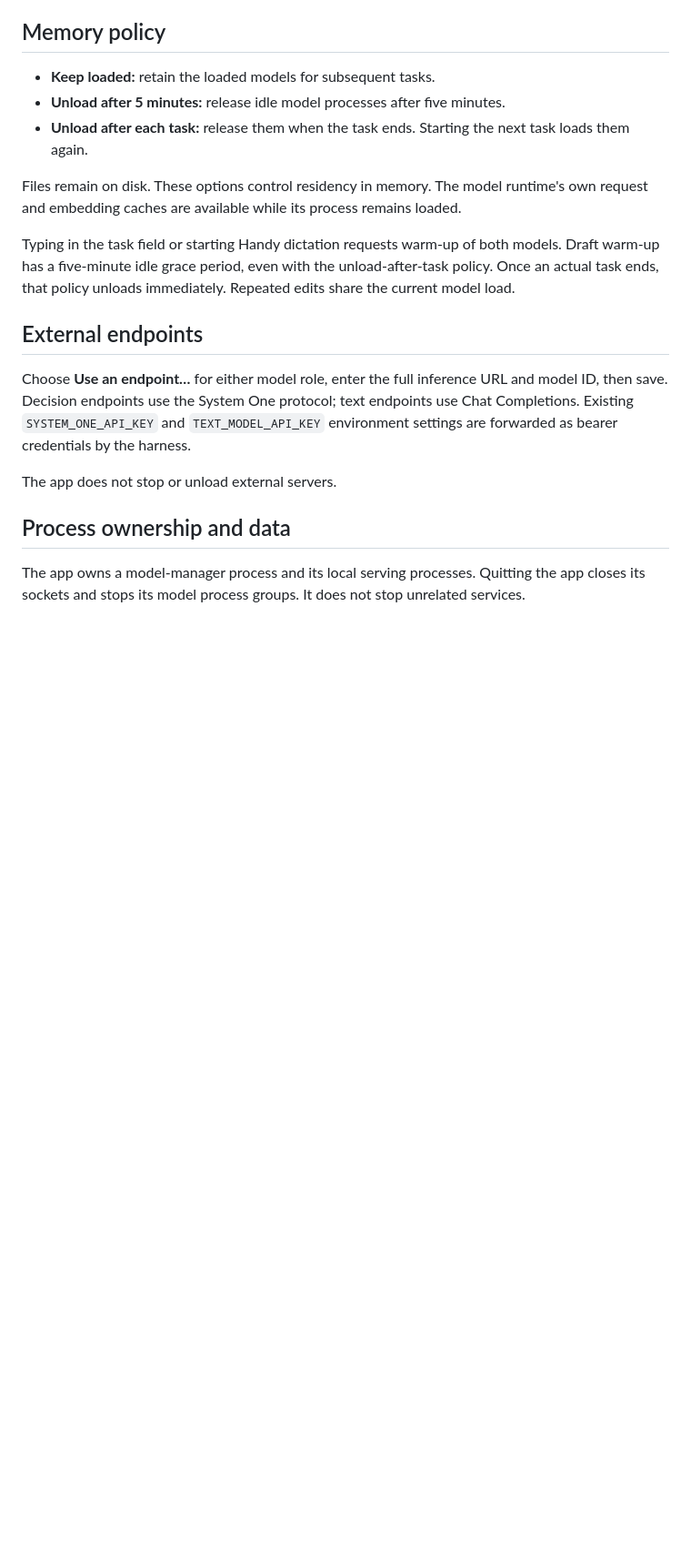
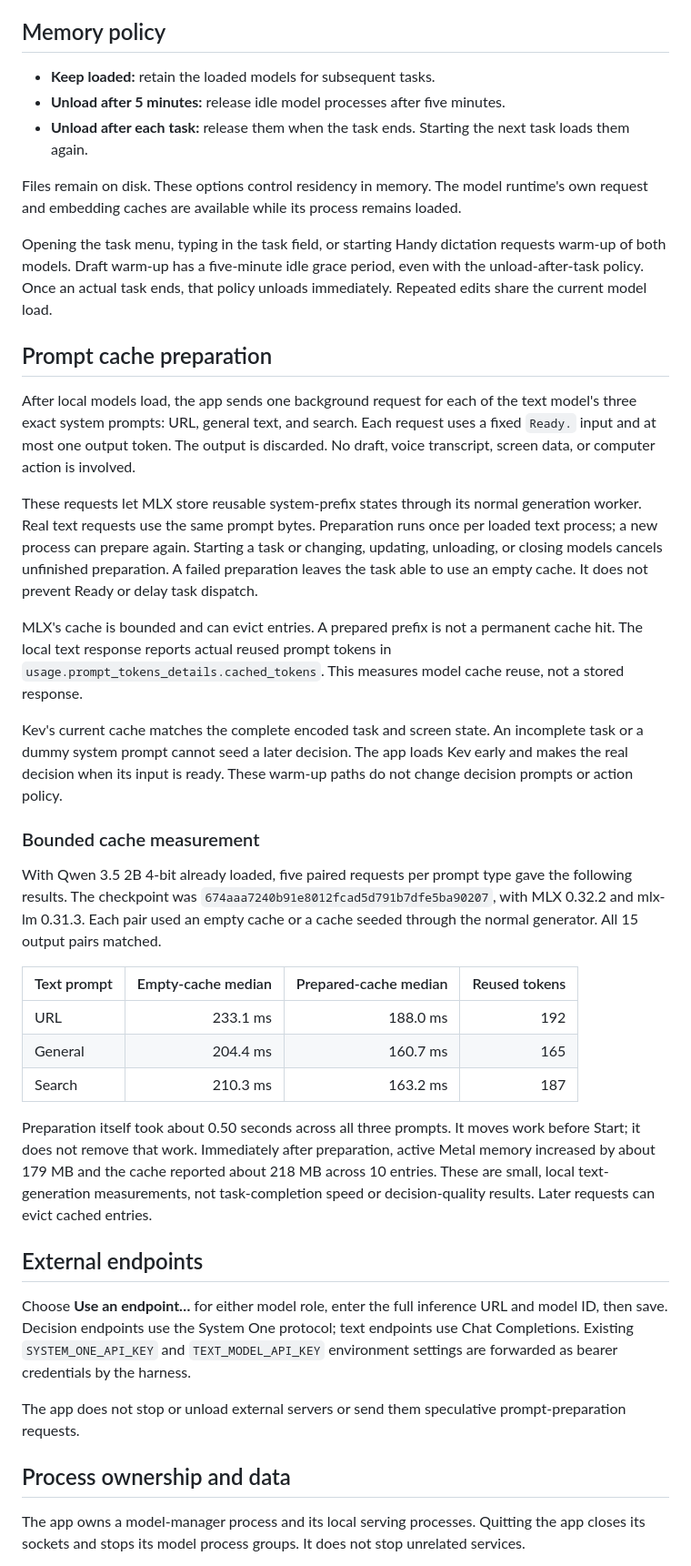
Before and after one commit to cgasgarth/system-one-computer-use, a Markdown page: docs/models.md, the part around the change. Shown at 91% size. Rendered like a GitHub page; blank space fills up the shorter version.

```diff
--- a/docs/models.md
+++ b/docs/models.md
@@ -29,13 +29,35 @@ Julia's native API accepts 2–20 choices. The decision adapter pages larger tar
 
 Files remain on disk. These options control residency in memory. The model runtime's own request and embedding caches are available while its process remains loaded.
 
-Typing in the task field or starting Handy dictation requests warm-up of both models. Draft warm-up has a five-minute idle grace period, even with the unload-after-task policy. Once an actual task ends, that policy unloads immediately. Repeated edits share the current model load.
+Opening the task menu, typing in the task field, or starting Handy dictation requests warm-up of both models. Draft warm-up has a five-minute idle grace period, even with the unload-after-task policy. Once an actual task ends, that policy unloads immediately. Repeated edits share the current model load.
+
+## Prompt cache preparation
+
+After local models load, the app sends one background request for each of the text model's three exact system prompts: URL, general text, and search. Each request uses a fixed `Ready.` input and at most one output token. The output is discarded. No draft, voice transcript, screen data, or computer action is involved.
+
+These requests let MLX store reusable system-prefix states through its normal generation worker. Real text requests use the same prompt bytes. Preparation runs once per loaded text process; a new process can prepare again. Starting a task or changing, updating, unloading, or closing models cancels unfinished preparation. A failed preparation leaves the task able to use an empty cache. It does not prevent Ready or delay task dispatch.
+
+MLX's cache is bounded and can evict entries. A prepared prefix is not a permanent cache hit. The local text response reports actual reused prompt tokens in `usage.prompt_tokens_details.cached_tokens`. This measures model cache reuse, not a stored response.
+
+Kev's current cache matches the complete encoded task and screen state. An incomplete task or a dummy system prompt cannot seed a later decision. The app loads Kev early and makes the real decision when its input is ready. These warm-up paths do not change decision prompts or action policy.
+
+### Bounded cache measurement
+
+With Qwen 3.5 2B 4-bit already loaded, five paired requests per prompt type gave the following results. The checkpoint was `674aaa7240b91e8012fcad5d791b7dfe5ba90207`, with MLX 0.32.2 and mlx-lm 0.31.3. Each pair used an empty cache or a cache seeded through the normal generator. All 15 output pairs matched.
+
+| Text prompt | Empty-cache median | Prepared-cache median | Reused tokens |
+| ----------- | -----------------: | --------------------: | ------------: |
+| URL         |           233.1 ms |              188.0 ms |           192 |
+| General     |           204.4 ms |              160.7 ms |           165 |
+| Search      |           210.3 ms |              163.2 ms |           187 |
+
+Preparation itself took about 0.50 seconds across all three prompts. It moves work before Start; it does not remove that work. Immediately after preparation, active Metal memory increased by about 179 MB and the cache reported about 218 MB across 10 entries. These are small, local text-generation measurements, not task-completion speed or decision-quality results. Later requests can evict cached entries.
 
 ## External endpoints
 
 Choose **Use an endpoint…** for either model role, enter the full inference URL and model ID, then save. Decision endpoints use the System One protocol; text endpoints use Chat Completions. Existing `SYSTEM_ONE_API_KEY` and `TEXT_MODEL_API_KEY` environment settings are forwarded as bearer credentials by the harness.
 
-The app does not stop or unload external servers.
+The app does not stop or unload external servers or send them speculative prompt-preparation requests.
 
 ## Process ownership and data
 
```
Also changed, not shown: README.md (+1 -1 lines), docs/validation.md (+7 -3 lines).
